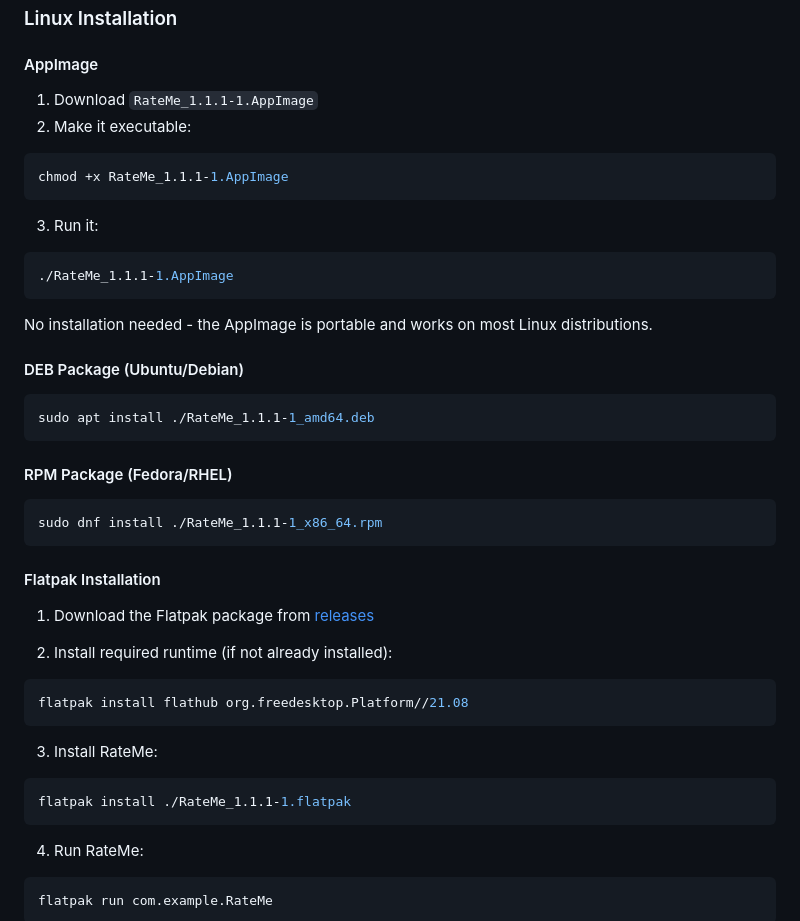
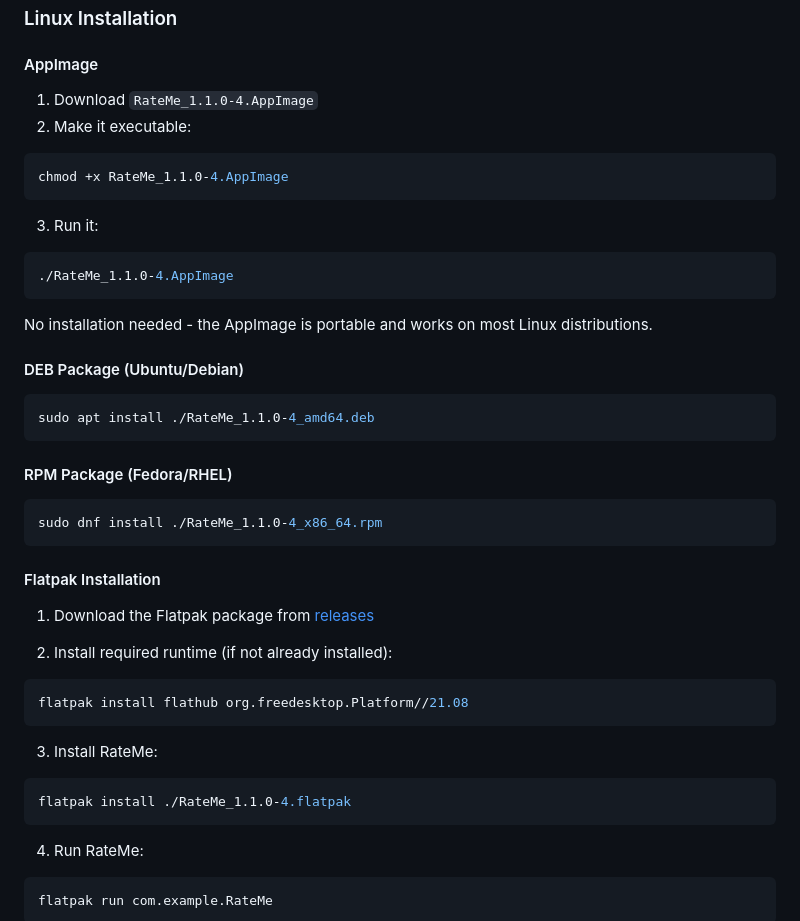
Before and after one commit to ALi3naTEd0/RateMe, a Markdown page: README.md, the part around the change printed below. Drawn GitHub-style.

````diff
--- a/README.md
+++ b/README.md
@@ -141,25 +141,25 @@ Then try opening the app again. This removes macOS security quarantine.
 ### Linux Installation
 
 #### AppImage
-1. Download `RateMe_1.1.1-1.AppImage`
+1. Download `RateMe_1.1.0-4.AppImage`
 2. Make it executable:
 ```bash
-chmod +x RateMe_1.1.1-1.AppImage
+chmod +x RateMe_1.1.0-4.AppImage
 ```
 3. Run it:
 ```bash
-./RateMe_1.1.1-1.AppImage
+./RateMe_1.1.0-4.AppImage
 ```
 No installation needed - the AppImage is portable and works on most Linux distributions.
 
 #### DEB Package (Ubuntu/Debian)
 ```bash
-sudo apt install ./RateMe_1.1.1-1_amd64.deb
+sudo apt install ./RateMe_1.1.0-4_amd64.deb
 ```
 
 #### RPM Package (Fedora/RHEL)
 ```bash
-sudo dnf install ./RateMe_1.1.1-1_x86_64.rpm
+sudo dnf install ./RateMe_1.1.0-4_x86_64.rpm
 ```
 
 #### Flatpak Installation
@@ -173,7 +173,7 @@ flatpak install flathub org.freedesktop.Platform//21.08
 
 3. Install RateMe:
 ```bash
-flatpak install ./RateMe_1.1.1-1.flatpak
+flatpak install ./RateMe_1.1.0-4.flatpak
 ```
 
 4. Run RateMe:
````
Also changed, not shown: other parts of README.md (+15 -15 lines).
